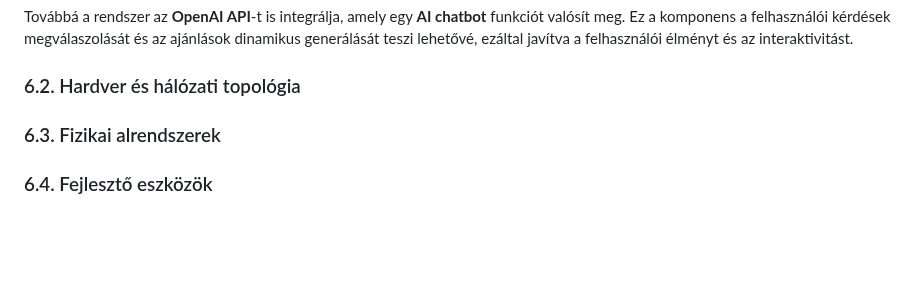
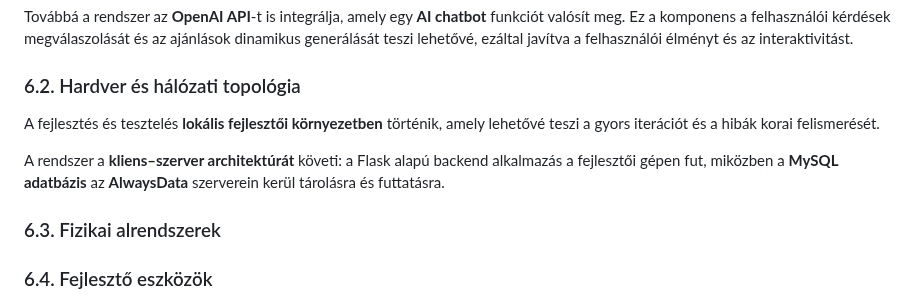
Before and after one commit to KKondor/2025-szfm-big-project, a Markdown page: docs/rendszerterv.md, the part around the change. GitHub-like rendering; blank space fills up the shorter version.

Commit message:
docs: update hardware and network topology section in rendszerterv.md

```diff
--- a/docs/rendszerterv.md
+++ b/docs/rendszerterv.md
@@ -188,6 +188,10 @@ Ez a komponens a felhasználói kérdések megválaszolását és az ajánlások
 
 ### 6.2. Hardver és hálózati topológia
 
+A fejlesztés és tesztelés **lokális fejlesztői környezetben** történik, amely lehetővé teszi a gyors iterációt és a hibák korai felismerését.
+
+A rendszer a **kliens–szerver architektúrát** követi: a Flask alapú backend alkalmazás a fejlesztői gépen fut, miközben a **MySQL adatbázis** az **AlwaysData** szerverein kerül tárolásra és futtatásra.
+
 ### 6.3. Fizikai alrendszerek
 
 ### 6.4. Fejlesztő eszközök
```
